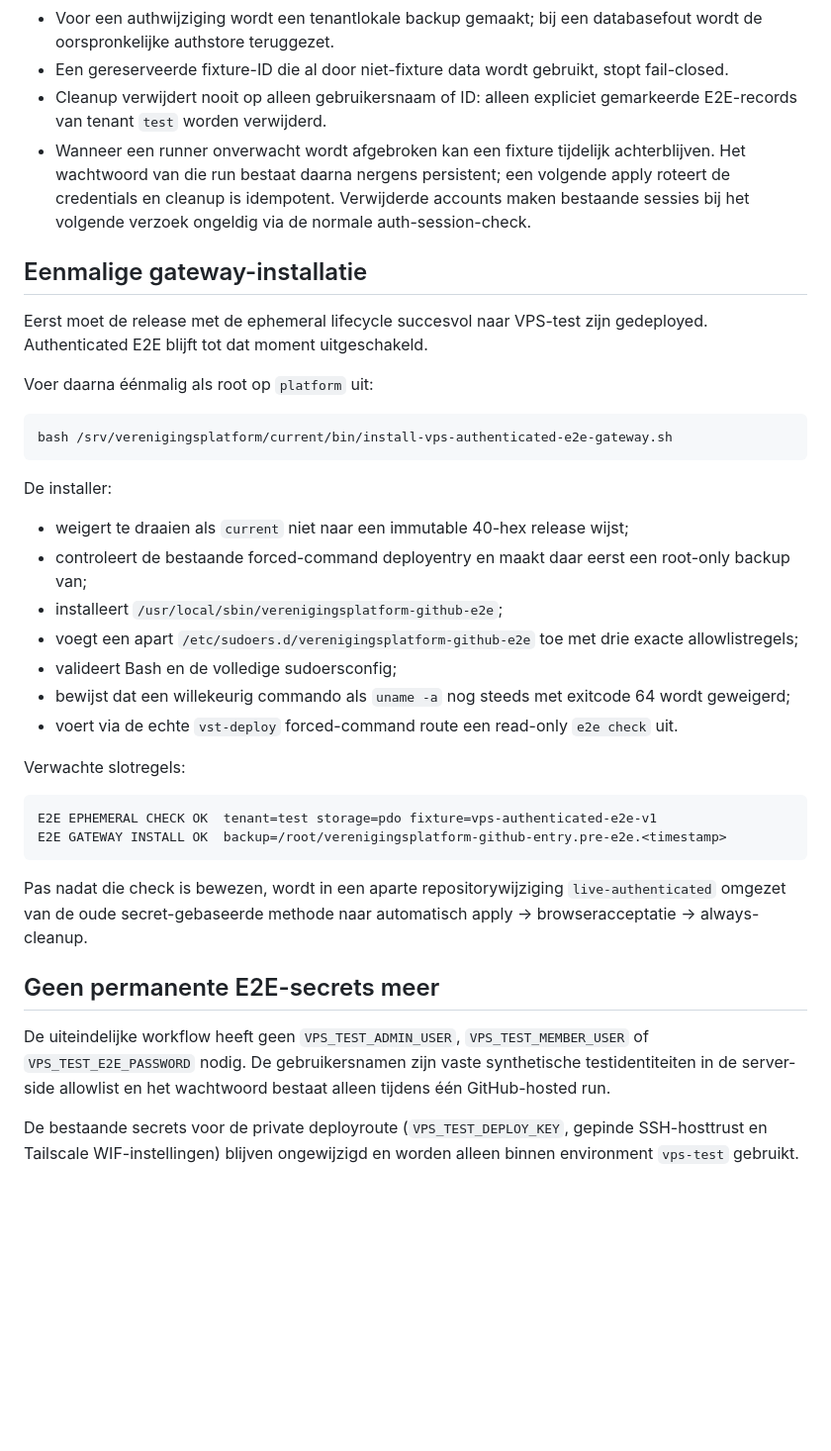
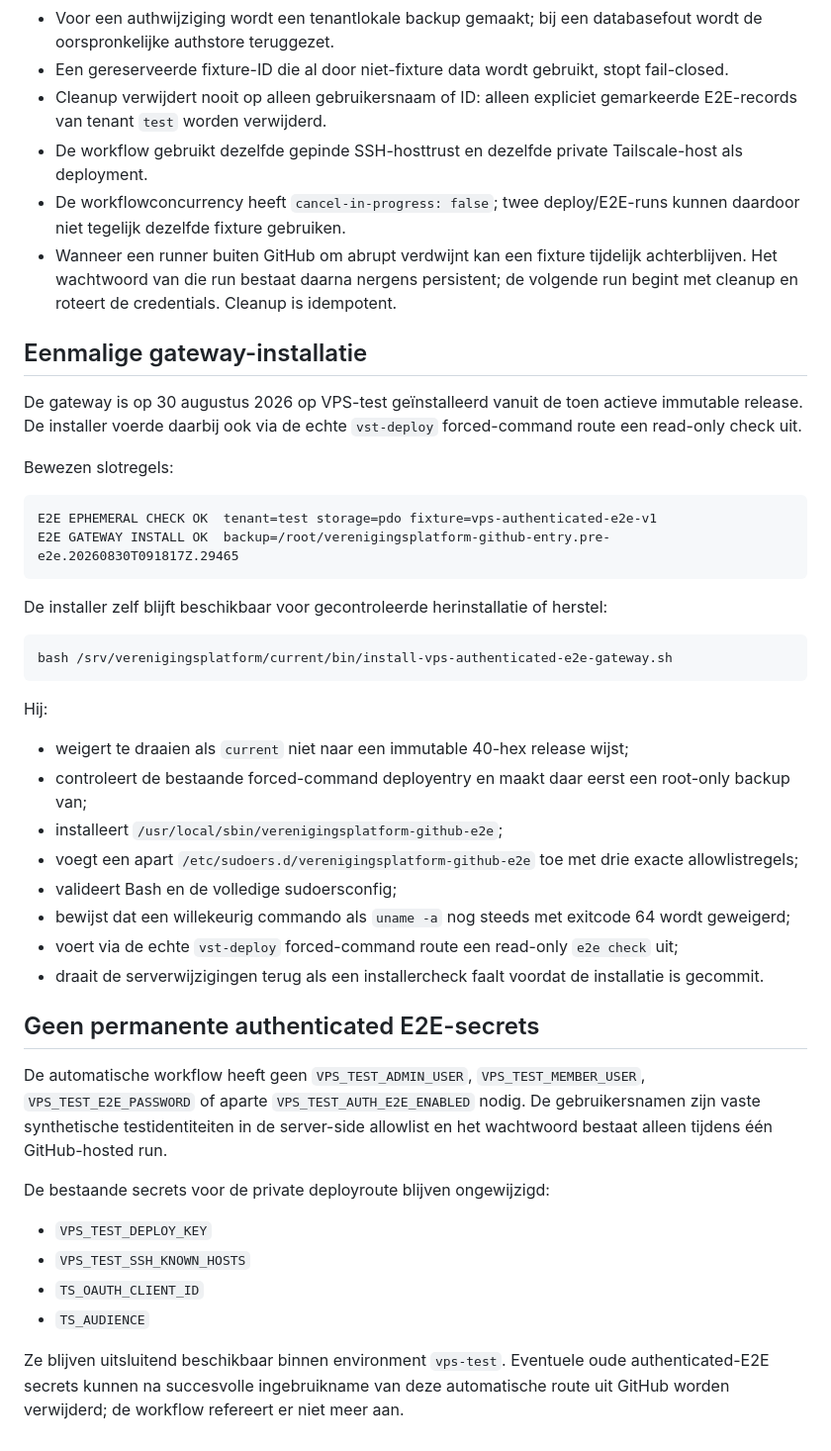
Before and after one commit to pjaminon-bit/RC045test, a Markdown page: docs/VPS-AUTHENTICATED-E2E.md, the part around one of its changes. Shown at 99% size. Rendered like a GitHub page; blank space fills up the shorter version.

Commit message:
Documenteer automatische ephemeral authenticated E2E

````diff
--- a/docs/VPS-AUTHENTICATED-E2E.md
+++ b/docs/VPS-AUTHENTICATED-E2E.md
@@ -30,19 +46,28 @@ De fixture bevat twee synthetische accounts, één synthetisch lid en gekoppelde
 - Voor een authwijziging wordt een tenantlokale backup gemaakt; bij een databasefout wordt de oorspronkelijke authstore teruggezet.
 - Een gereserveerde fixture-ID die al door niet-fixture data wordt gebruikt, stopt fail-closed.
 - Cleanup verwijdert nooit op alleen gebruikersnaam of ID: alleen expliciet gemarkeerde E2E-records van tenant `test` worden verwijderd.
-- Wanneer een runner onverwacht wordt afgebroken kan een fixture tijdelijk achterblijven. Het wachtwoord van die run bestaat daarna nergens persistent; een volgende apply roteert de credentials en cleanup is idempotent. Verwijderde accounts maken bestaande sessies bij het volgende verzoek ongeldig via de normale auth-session-check.
+- De workflow gebruikt dezelfde gepinde SSH-hosttrust en dezelfde private Tailscale-host als deployment.
+- De workflowconcurrency heeft `cancel-in-progress: false`; twee deploy/E2E-runs kunnen daardoor niet tegelijk dezelfde fixture gebruiken.
+- Wanneer een runner buiten GitHub om abrupt verdwijnt kan een fixture tijdelijk achterblijven. Het wachtwoord van die run bestaat daarna nergens persistent; de volgende run begint met cleanup en roteert de credentials. Cleanup is idempotent.
 
 ## Eenmalige gateway-installatie
 
-Eerst moet de release met de ephemeral lifecycle succesvol naar VPS-test zijn gedeployed. Authenticated E2E blijft tot dat moment uitgeschakeld.
+De gateway is op 30 augustus 2026 op VPS-test geïnstalleerd vanuit de toen actieve immutable release. De installer voerde daarbij ook via de echte `vst-deploy` forced-command route een read-only check uit.
 
-Voer daarna éénmalig als root op `platform` uit:
+Bewezen slotregels:
+
+```text
+E2E EPHEMERAL CHECK OK  tenant=test storage=pdo fixture=vps-authenticated-e2e-v1
+E2E GATEWAY INSTALL OK  backup=/root/verenigingsplatform-github-entry.pre-e2e.20260830T091817Z.29465
+```
+
+De installer zelf blijft beschikbaar voor gecontroleerde herinstallatie of herstel:
 
 ```bash
 bash /srv/verenigingsplatform/current/bin/install-vps-authenticated-e2e-gateway.sh
 ```
 
-De installer:
+Hij:
 
 - weigert te draaien als `current` niet naar een immutable 40-hex release wijst;
 - controleert de bestaande forced-command deployentry en maakt daar eerst een root-only backup van;
@@ -50,19 +75,18 @@ De installer:
 - voegt een apart `/etc/sudoers.d/verenigingsplatform-github-e2e` toe met drie exacte allowlistregels;
 - valideert Bash en de volledige sudoersconfig;
 - bewijst dat een willekeurig commando als `uname -a` nog steeds met exitcode 64 wordt geweigerd;
-- voert via de echte `vst-deploy` forced-command route een read-only `e2e check` uit.
+- voert via de echte `vst-deploy` forced-command route een read-only `e2e check` uit;
+- draait de serverwijzigingen terug als een installercheck faalt voordat de installatie is gecommit.
 
-Verwachte slotregels:
+## Geen permanente authenticated E2E-secrets
 
-```text
-E2E EPHEMERAL CHECK OK  tenant=test storage=pdo fixture=vps-authenticated-e2e-v1
-E2E GATEWAY INSTALL OK  backup=/root/verenigingsplatform-github-entry.pre-e2e.<timestamp>
-```
+De automatische workflow heeft geen `VPS_TEST_ADMIN_USER`, `VPS_TEST_MEMBER_USER`, `VPS_TEST_E2E_PASSWORD` of aparte `VPS_TEST_AUTH_E2E_ENABLED` nodig. De gebruikersnamen zijn vaste synthetische testidentiteiten in de server-side allowlist en het wachtwoord bestaat alleen tijdens één GitHub-hosted run.
 
-Pas nadat die check is bewezen, wordt in een aparte repositorywijziging `live-authenticated` omgezet van de oude secret-gebaseerde methode naar automatisch apply → browseracceptatie → always-cleanup.
+De bestaande secrets voor de private deployroute blijven ongewijzigd:
 
-## Geen permanente E2E-secrets meer
+- `VPS_TEST_DEPLOY_KEY`
+- `VPS_TEST_SSH_KNOWN_HOSTS`
+- `TS_OAUTH_CLIENT_ID`
+- `TS_AUDIENCE`
 
-De uiteindelijke workflow heeft geen `VPS_TEST_ADMIN_USER`, `VPS_TEST_MEMBER_USER` of `VPS_TEST_E2E_PASSWORD` nodig. De gebruikersnamen zijn vaste synthetische testidentiteiten in de server-side allowlist en het wachtwoord bestaat alleen tijdens één GitHub-hosted run.
-
-De bestaande secrets voor de private deployroute (`VPS_TEST_DEPLOY_KEY`, gepinde SSH-hosttrust en Tailscale WIF-instellingen) blijven ongewijzigd en worden alleen binnen environment `vps-test` gebruikt.
+Ze blijven uitsluitend beschikbaar binnen environment `vps-test`. Eventuele oude authenticated-E2E secrets kunnen na succesvolle ingebruikname van deze automatische route uit GitHub worden verwijderd; de workflow refereert er niet meer aan.
````
Also changed, not shown: other parts of docs/VPS-AUTHENTICATED-E2E.md (+26 -10 lines).
